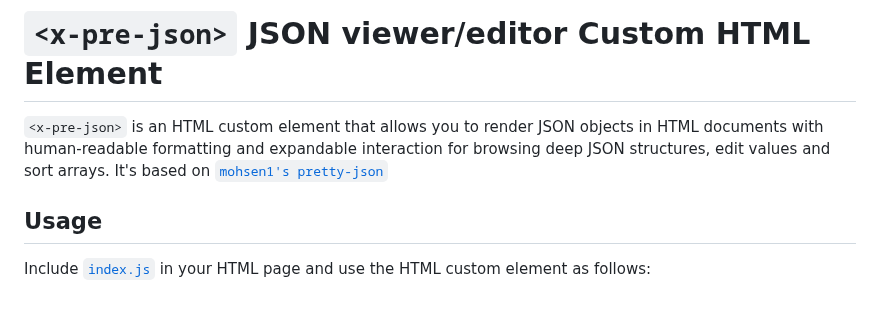
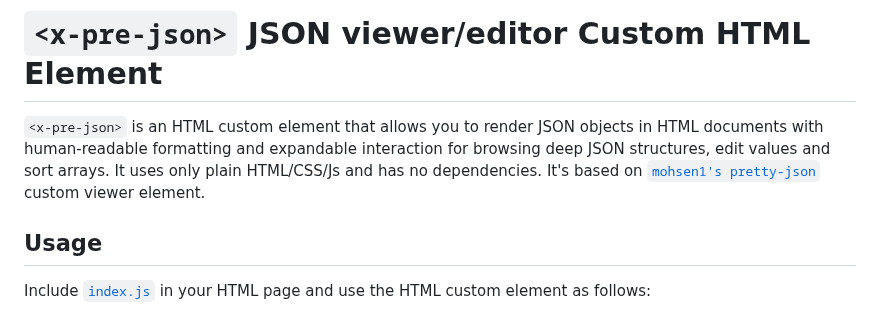
Before and after one commit to netizen-ais/xprejson, a Markdown page: README.md, the part around the change. Rendered like a GitHub page.

Commit message:
docs: Minor README update

```diff
--- a/README.md
+++ b/README.md
@@ -1,7 +1,7 @@
 # `<x-pre-json>` JSON viewer/editor Custom HTML Element
 
-`<x-pre-json>` is an HTML custom element that allows you to render JSON objects in HTML documents with human-readable formatting and expandable interaction for browsing deep JSON structures, edit values and sort arrays.
-It's based on [`mohsen1's pretty-json`](https://github.com/mohsen1/pretty-json)
+`<x-pre-json>` is an HTML custom element that allows you to render JSON objects in HTML documents with human-readable formatting and expandable interaction for browsing deep JSON structures, edit values and sort arrays. It uses only plain HTML/CSS/Js and has no dependencies.
+It's based on [`mohsen1's pretty-json`](https://github.com/mohsen1/pretty-json) custom viewer element.
 ## Usage
 
 Include [`index.js`](https://github.com/netizen-ais/xprejson/blob/main/index.js) in your HTML page and use the HTML custom element as follows:
```
